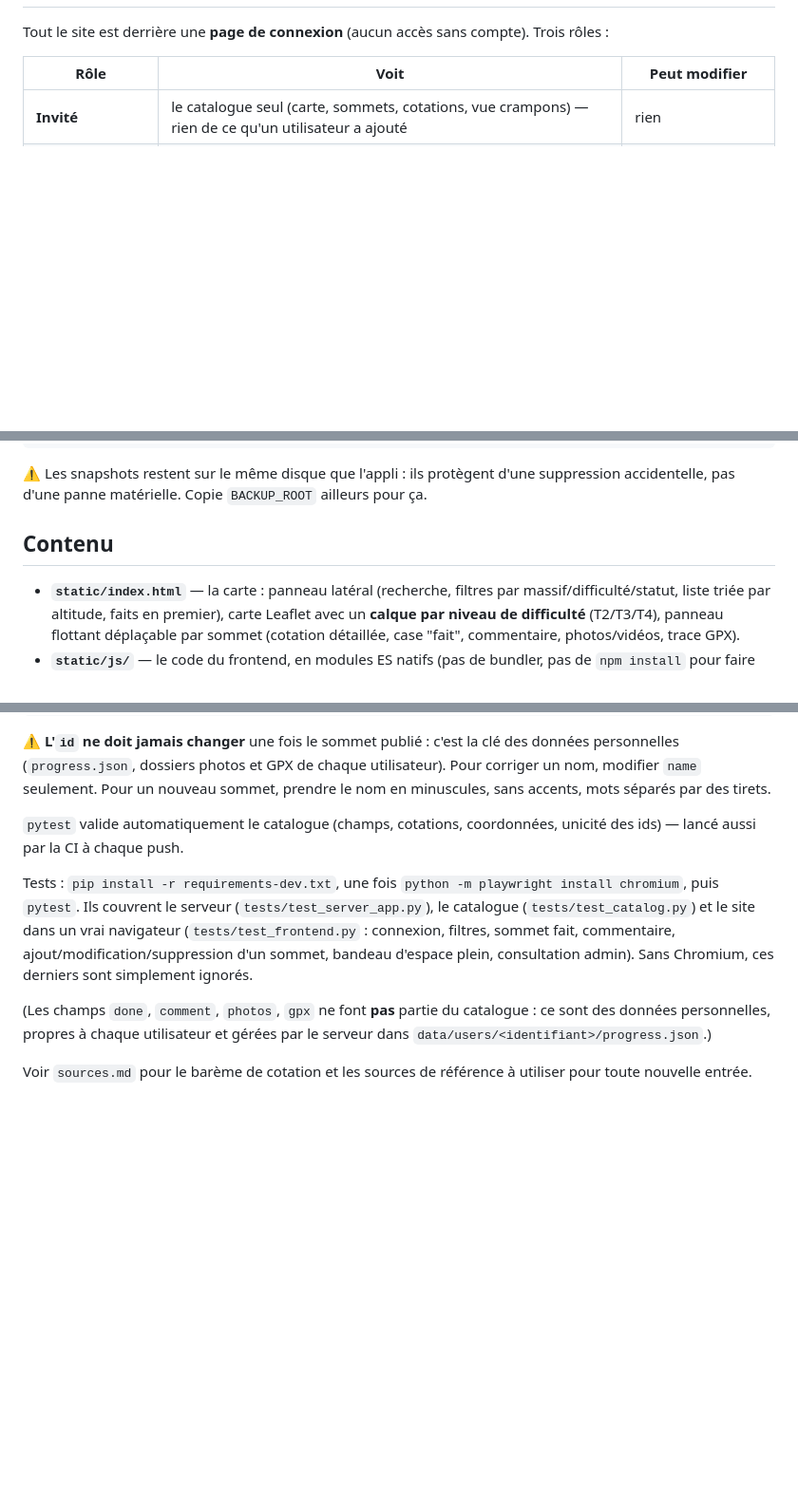
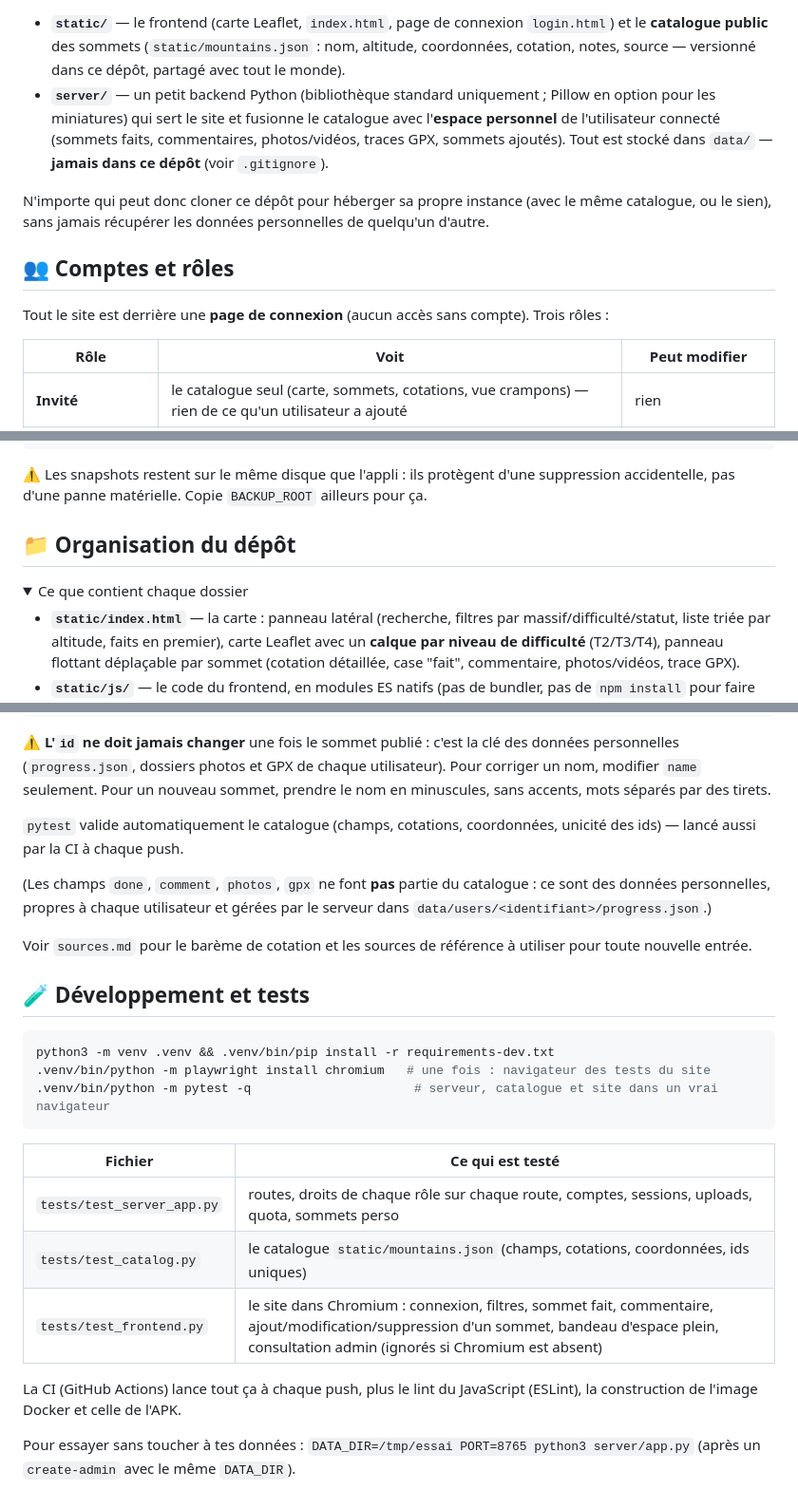
Before and after one commit to celtill0s/project3000summitFR, a Markdown page: README.md, 3 parts joined by grey strips. Shown at 95% size. Drawn GitHub-style; folded sections open; blank space fills up the shorter version.

````diff
--- a/README.md
+++ b/README.md
@@ -33,3 +80,15 @@ instance garde les siennes localement, hors git.
+- **`static/`** — le frontend (carte Leaflet, `index.html`, page de connexion `login.html`) et le
+  **catalogue public** des sommets (`static/mountains.json` : nom, altitude, coordonnées,
+  cotation, notes, source — versionné dans ce dépôt, partagé avec tout le monde).
+- **`server/`** — un petit backend Python (bibliothèque standard uniquement ; Pillow en option
+  pour les miniatures) qui sert le site et fusionne le catalogue avec l'**espace personnel** de
+  l'utilisateur connecté (sommets faits, commentaires, photos/vidéos, traces GPX, sommets
+  ajoutés). Tout est stocké dans `data/` — **jamais dans ce dépôt** (voir `.gitignore`).
+
+N'importe qui peut donc cloner ce dépôt pour héberger sa propre instance (avec le même
+catalogue, ou le sien), sans jamais récupérer les données personnelles de quelqu'un d'autre.
+
+## 👥 Comptes et rôles
 
 Tout le site est derrière une **page de connexion** (aucun accès sans
 compte). Trois rôles :
@@ -192,7 +244,10 @@ Exemple de crontab (tous les jours à 3 h) :
 d'une suppression accidentelle, pas d'une panne matérielle. Copie
 `BACKUP_ROOT` ailleurs pour ça.
 
-## Contenu
+## 📁 Organisation du dépôt
+
+<details>
+<summary>Ce que contient chaque dossier</summary>
 
 - **`static/index.html`** — la carte : panneau latéral (recherche,
   filtres par massif/difficulté/statut, liste triée par altitude, faits
@@ -316,17 +373,29 @@ tirets.
 `pytest` valide automatiquement le catalogue (champs, cotations,
 coordonnées, unicité des ids) — lancé aussi par la CI à chaque push.
 
-Tests : `pip install -r requirements-dev.txt`, une fois
-`python -m playwright install chromium`, puis `pytest`. Ils couvrent le
-serveur (`tests/test_server_app.py`), le catalogue (`tests/test_catalog.py`)
-et le site dans un vrai navigateur (`tests/test_frontend.py` : connexion,
-filtres, sommet fait, commentaire, ajout/modification/suppression d'un
-sommet, bandeau d'espace plein, consultation admin). Sans Chromium, ces
-derniers sont simplement ignorés.
-
 (Les champs `done`, `comment`, `photos`, `gpx` ne font **pas** partie du
 catalogue : ce sont des données personnelles, propres à chaque utilisateur
 et gérées par le serveur dans `data/users/<identifiant>/progress.json`.)
 
 Voir `sources.md` pour le barème de cotation et les sources de référence à
 utiliser pour toute nouvelle entrée.
+
+## 🧪 Développement et tests
+
+```bash
+python3 -m venv .venv && .venv/bin/pip install -r requirements-dev.txt
+.venv/bin/python -m playwright install chromium   # une fois : navigateur des tests du site
+.venv/bin/python -m pytest -q                      # serveur, catalogue et site dans un vrai navigateur
+```
+
+| Fichier | Ce qui est testé |
+|---|---|
+| `tests/test_server_app.py` | routes, droits de chaque rôle sur chaque route, comptes, sessions, uploads, quota, sommets perso |
+| `tests/test_catalog.py` | le catalogue `static/mountains.json` (champs, cotations, coordonnées, ids uniques) |
+| `tests/test_frontend.py` | le site dans Chromium : connexion, filtres, sommet fait, commentaire, ajout/modification/suppression d'un sommet, bandeau d'espace plein, consultation admin (ignorés si Chromium est absent) |
+
+La CI (GitHub Actions) lance tout ça à chaque push, plus le lint du JavaScript (ESLint), la
+construction de l'image Docker et celle de l'APK.
+
+Pour essayer sans toucher à tes données : `DATA_DIR=/tmp/essai PORT=8765 python3 server/app.py`
+(après un `create-admin` avec le même `DATA_DIR`).
````
Also changed, not shown: other parts of README.md (+82 -40 lines), android/README.md (+14 -16 lines), screenshots/03-ajout-sommet.gif (added), screenshots/04-crampons.png (added), screenshots/05-mobile.png (added), 7 other files.
